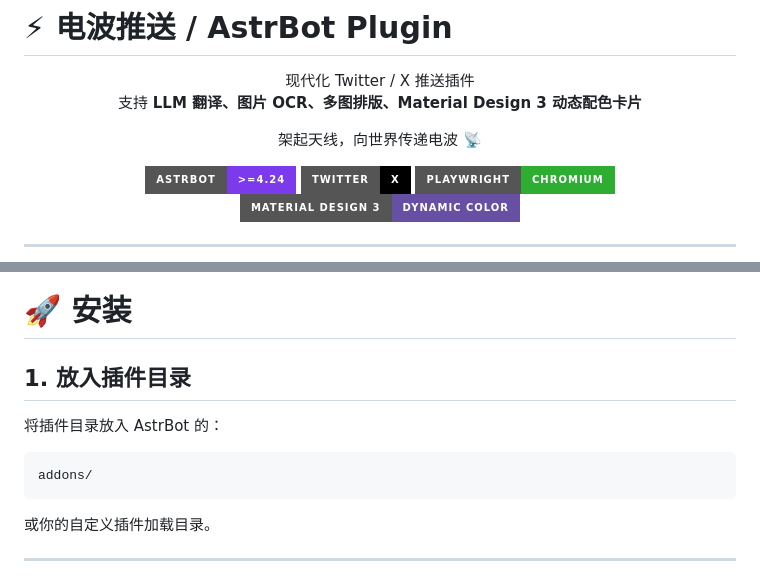
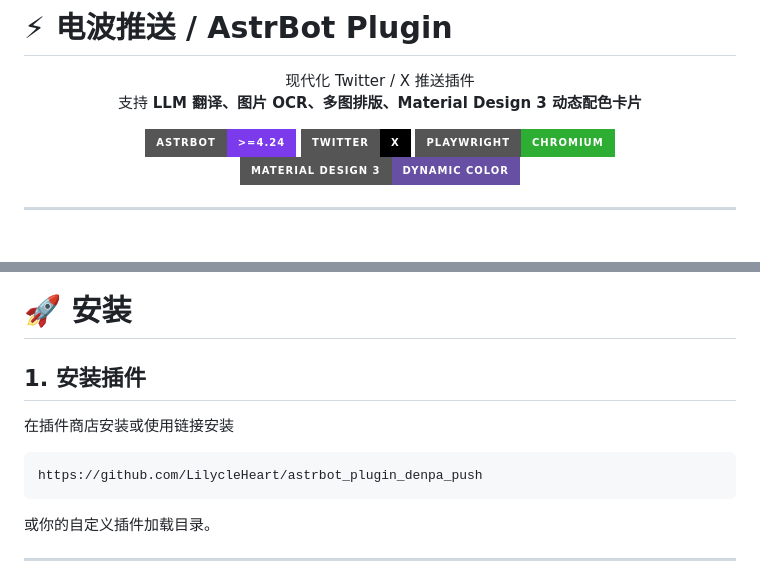
Before and after one commit to LilycleHeart/astrbot_plugin_denpa_push, a Markdown page: README.md, 2 parts joined by grey strips. Drawn GitHub-style; badges without logos; blank space fills up the shorter version.

````diff
--- a/README.md
+++ b/README.md
@@ -5,8 +5,6 @@
 
 现代化 Twitter / X 推送插件
 支持 **LLM 翻译、图片 OCR、多图排版、Material Design 3 动态配色卡片**
-
-架起天线，向世界传递电波 📡
 
 <p>
   <img src="https://img.shields.io/badge/AstrBot-%3E%3D4.24-7C3AED?style=for-the-badge" />
@@ -75,12 +73,11 @@
 
 # 🚀 安装
 
-## 1. 放入插件目录
+## 1. 安装插件
 
-将插件目录放入 AstrBot 的：
-
+在插件商店安装或使用链接安装
 ```text
-addons/
+https://github.com/LilycleHeart/astrbot_plugin_denpa_push
 ```
 
 或你的自定义插件加载目录。
````
